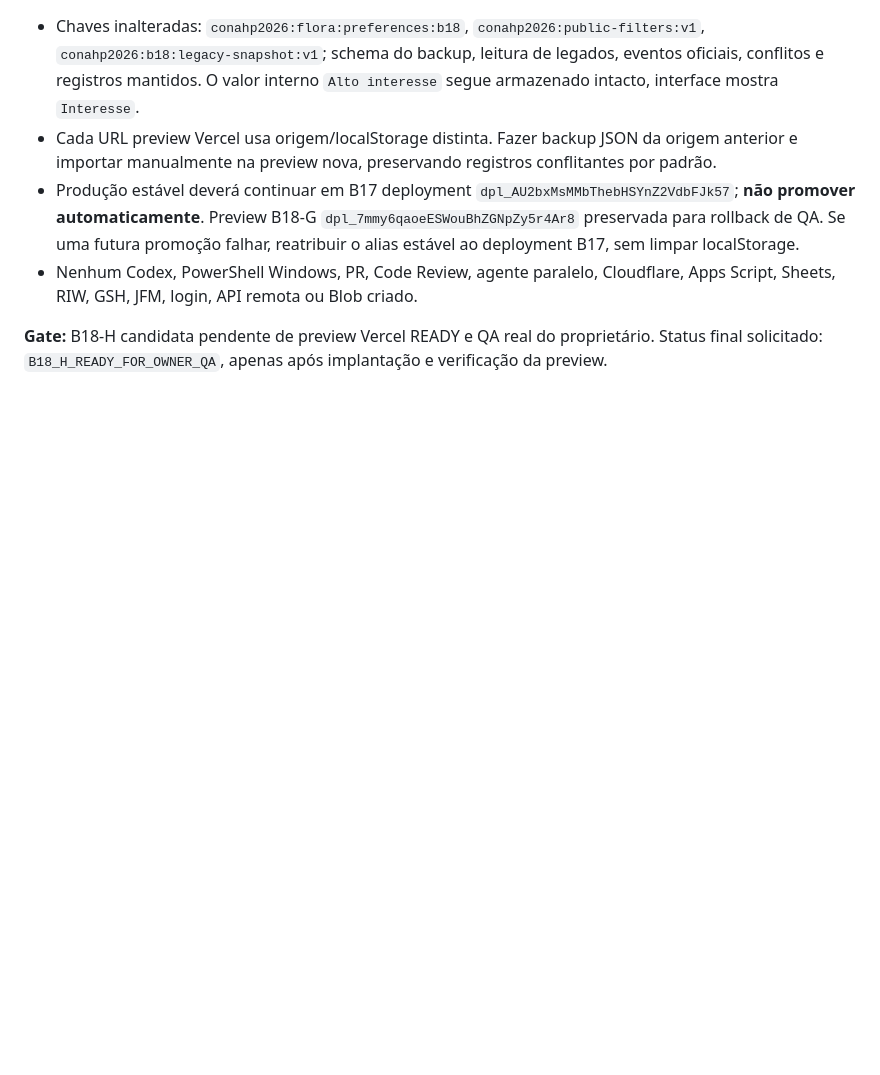
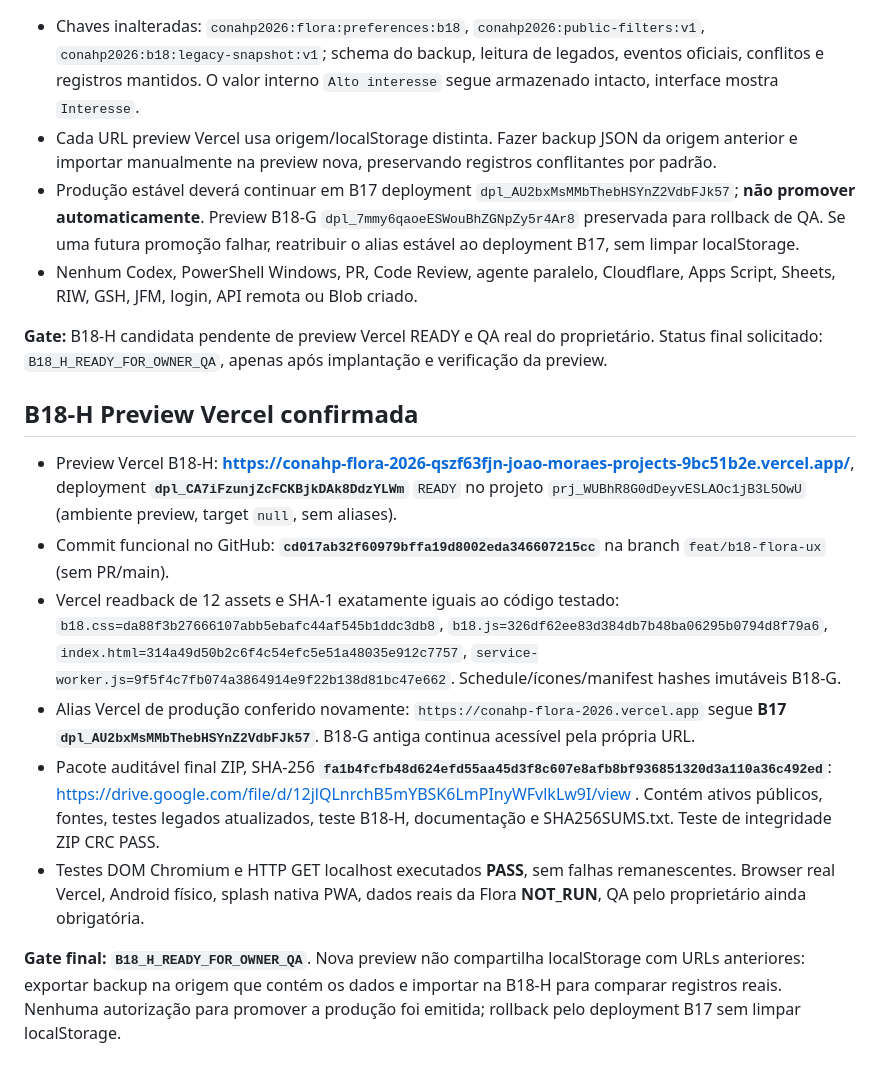
Before and after one commit to jofmoraes/conahp-agenda-2026, a Markdown page: docs/B18H_HANDOFF.md, the part around the change. GitHub-like rendering; blank space fills up the shorter version.

Commit message:
docs(B18-H): verified preview READY and production rollback

```diff
--- a/docs/B18H_HANDOFF.md
+++ b/docs/B18H_HANDOFF.md
@@ -38,3 +38,15 @@ Data: 2026-10-14 (BRT). Base: `feat/b18-flora-ux`, B18-G HEAD `5462346126b07315b
 - Nenhum Codex, PowerShell Windows, PR, Code Review, agente paralelo, Cloudflare, Apps Script, Sheets, RIW, GSH, JFM, login, API remota ou Blob criado.
 
 **Gate:** B18-H candidata pendente de preview Vercel READY e QA real do proprietário. Status final solicitado: `B18_H_READY_FOR_OWNER_QA`, apenas após implantação e verificação da preview.
+
+
+## B18-H Preview Vercel confirmada
+
+- Preview Vercel B18-H: **https://conahp-flora-2026-qszf63fjn-joao-moraes-projects-9bc51b2e.vercel.app/**, deployment **`dpl_CA7iFzunjZcFCKBjkDAk8DdzYLWm`** `READY` no projeto `prj_WUBhR8G0dDeyvESLAOc1jB3L5OwU` (ambiente preview, target `null`, sem aliases).
+- Commit funcional no GitHub: **`cd017ab32f60979bffa19d8002eda346607215cc`** na branch `feat/b18-flora-ux` (sem PR/main).
+- Vercel readback de 12 assets e SHA-1 exatamente iguais ao código testado: `b18.css=da88f3b27666107abb5ebafc44af545b1ddc3db8`, `b18.js=326df62ee83d384db7b48ba06295b0794d8f79a6`, `index.html=314a49d50b2c6f4c54efc5e51a48035e912c7757`, `service-worker.js=9f5f4c7fb074a3864914e9f22b138d81bc47e662`. Schedule/ícones/manifest hashes imutáveis B18-G.
+- Alias Vercel de produção conferido novamente: `https://conahp-flora-2026.vercel.app` segue **B17 `dpl_AU2bxMsMMbThebHSYnZ2VdbFJk57`**. B18-G antiga continua acessível pela própria URL.
+- Pacote auditável final ZIP, SHA-256 **`fa1b4fcfb48d624efd55aa45d3f8c607e8afb8bf936851320d3a110a36c492ed`**: https://drive.google.com/file/d/12jlQLnrchB5mYBSK6LmPInyWFvlkLw9I/view . Contém ativos públicos, fontes, testes legados atualizados, teste B18-H, documentação e SHA256SUMS.txt. Teste de integridade ZIP CRC PASS.
+- Testes DOM Chromium e HTTP GET localhost executados **PASS**, sem falhas remanescentes. Browser real Vercel, Android físico, splash nativa PWA, dados reais da Flora **NOT_RUN**, QA pelo proprietário ainda obrigatória.
+
+**Gate final: `B18_H_READY_FOR_OWNER_QA`**. Nova preview não compartilha localStorage com URLs anteriores: exportar backup na origem que contém os dados e importar na B18-H para comparar registros reais. Nenhuma autorização para promover a produção foi emitida; rollback pelo deployment B17 sem limpar localStorage.
```
